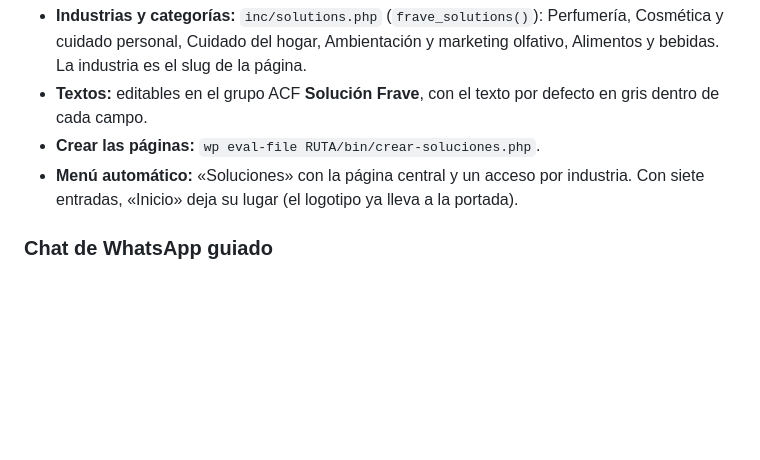
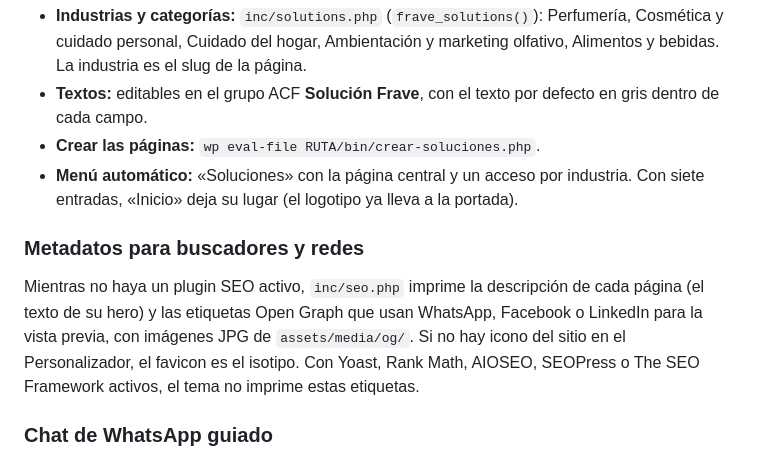
Before and after one commit to MaycolPGR-aduch/Frave-theme, a Markdown page: README.md, the part around the change. GitHub-like rendering; blank space fills up the shorter version.

```diff
--- a/README.md
+++ b/README.md
@@ -100,6 +100,10 @@ La página **Soluciones** (`page-templates/soluciones.php`, /soluciones/) presen
 - **Crear las páginas:** `wp eval-file RUTA/bin/crear-soluciones.php`.
 - **Menú automático:** «Soluciones» con la página central y un acceso por industria. Con siete entradas, «Inicio» deja su lugar (el logotipo ya lleva a la portada).
 
+### Metadatos para buscadores y redes
+
+Mientras no haya un plugin SEO activo, `inc/seo.php` imprime la descripción de cada página (el texto de su hero) y las etiquetas Open Graph que usan WhatsApp, Facebook o LinkedIn para la vista previa, con imágenes JPG de `assets/media/og/`. Si no hay icono del sitio en el Personalizador, el favicon es el isotipo. Con Yoast, Rank Math, AIOSEO, SEOPress o The SEO Framework activos, el tema no imprime estas etiquetas.
+
 ### Chat de WhatsApp guiado
 
 Con un número configurado, el botón flotante abre un chat: el visitante elige el motivo (cotización, producto u otra consulta), completa unos datos opcionales y continúa en WhatsApp con el mensaje ya armado. Los reclamos llevan al Libro de Reclamaciones. La web no guarda nada; sin JavaScript, el botón es un enlace directo a WhatsApp.
```
Also changed, not shown: ARQUITECTURA.MD (+1 -0 lines), PLAN_WEB_CORPORATIVA.md (+2 -0 lines).
